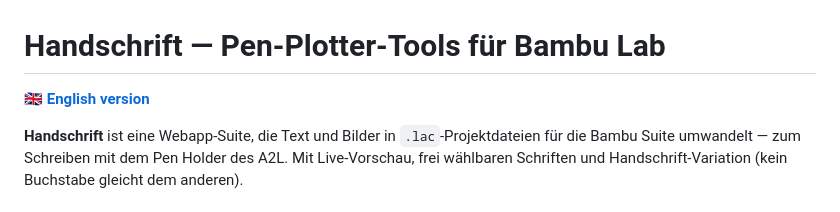
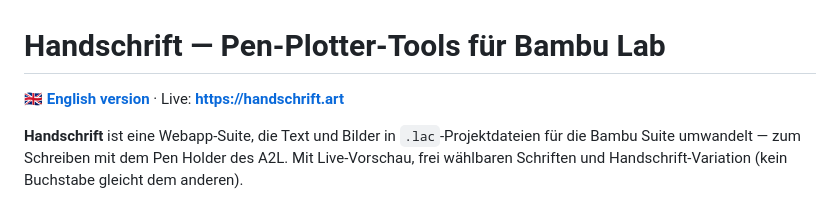
Before and after one commit to tomhenniger/text-to-lac, a Markdown page: README.de.md, the part around the change. Drawn GitHub-style.

Commit message:
Live-Links auf handschrift.art
Co-Authored-By: Claude Fable 5 <noreply@anthropic.com>

```diff
--- a/README.de.md
+++ b/README.de.md
@@ -1,6 +1,6 @@
 # Handschrift — Pen-Plotter-Tools für Bambu Lab
 
-🇬🇧 **[English version](README.md)**
+🇬🇧 **[English version](README.md)** · Live: **https://handschrift.art**
 
 
 **Handschrift** ist eine Webapp-Suite, die Text und Bilder in `.lac`-Projektdateien für die Bambu Suite umwandelt —
```
Also changed, not shown: README.md (+1 -1 lines).
